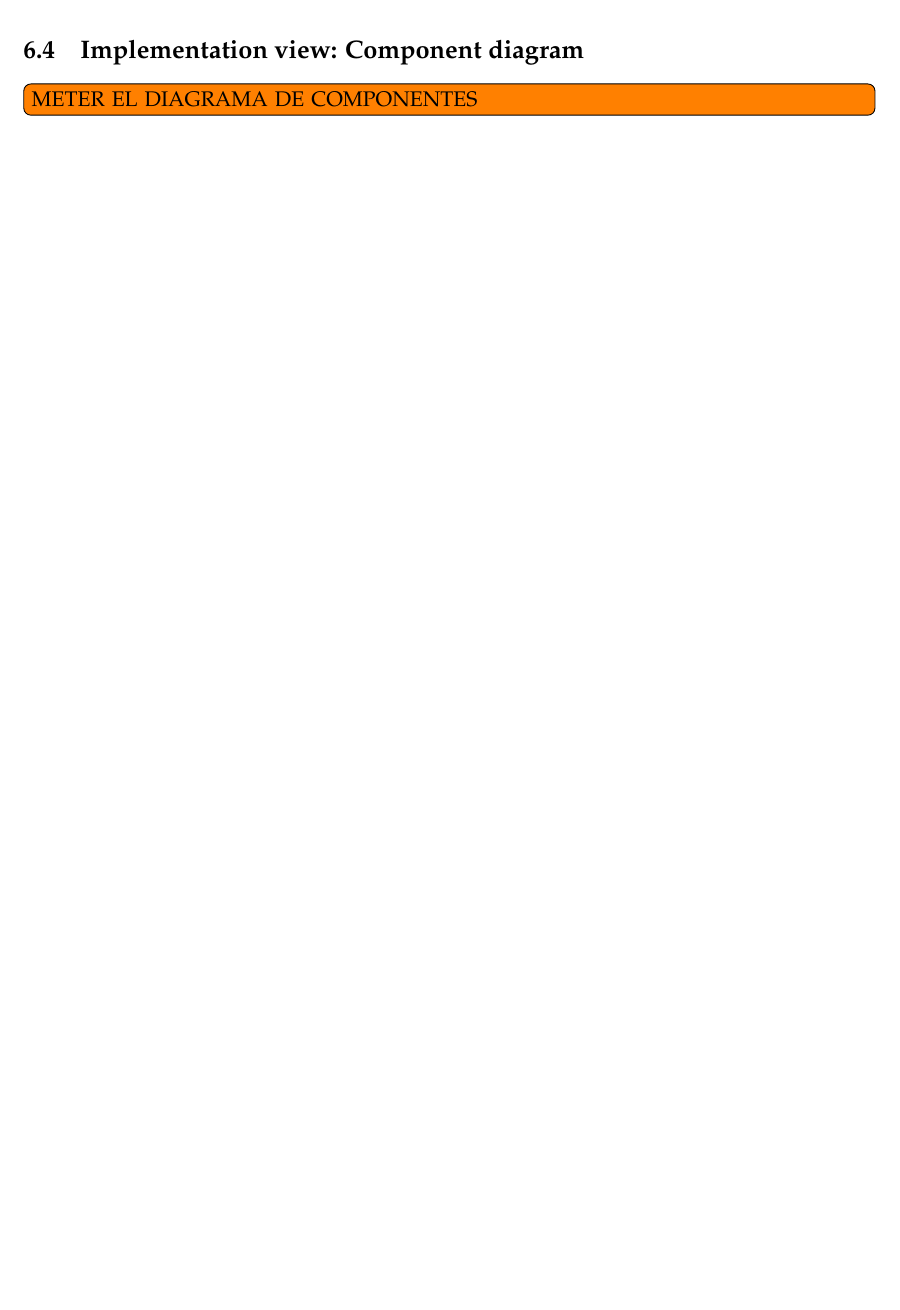
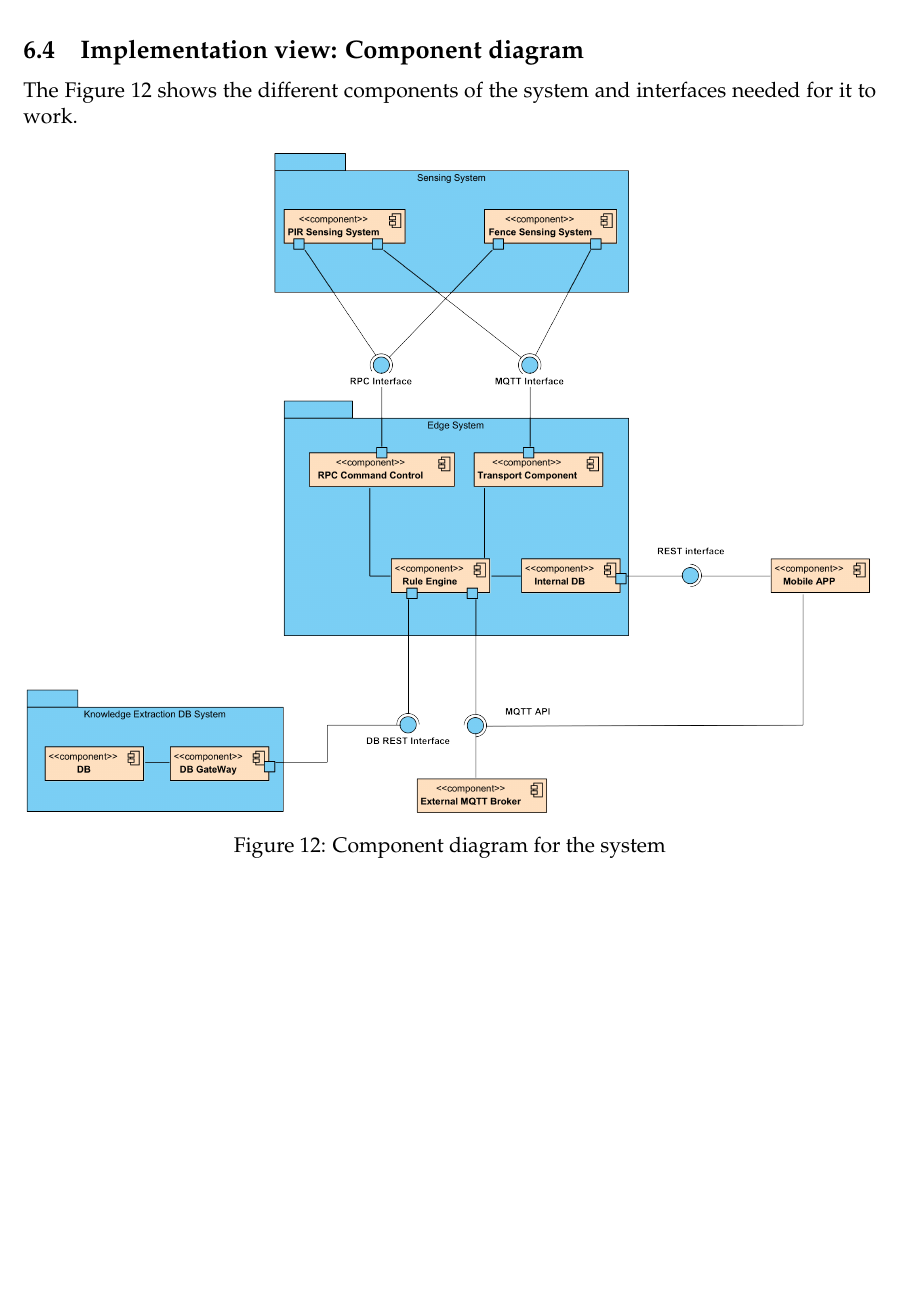
Before and after one commit to RyvenKappa/Architectures-Memory, a LaTeX document (ArchServicesMemory.tex, which reads includes/views.tex): part of page 29 of 47, cut so that both start at the same text, the shorter picture padded with empty space. Compiled offline with pdfLaTeX.

Commit message:
Component diagram done

```diff
--- a/includes/views.tex
+++ b/includes/views.tex
@@ -189,7 +189,15 @@ to achieve implementation by representing the expected steps to integrate a func
 
 \clearpage
 \subsection{Implementation view: Component diagram}
-\todo[inline]{METER EL DIAGRAMA DE COMPONENTES}
+The \autoref{fig:ComponentDiagram} shows the different components of the system and interfaces needed for it to work.
+
+\begin{figure}[H]
+    \centering
+    \includegraphics[width=1\textwidth]{./images/6/ComponentesArchitecture.png}
+    \caption{Component diagram for the system}
+    \label{fig:ComponentDiagram}
+\end{figure}
+
 
 \clearpage
 \subsection{Deployment diagram}
```
Also changed, not shown: images/6/ComponentesArchitecture.png (added).
